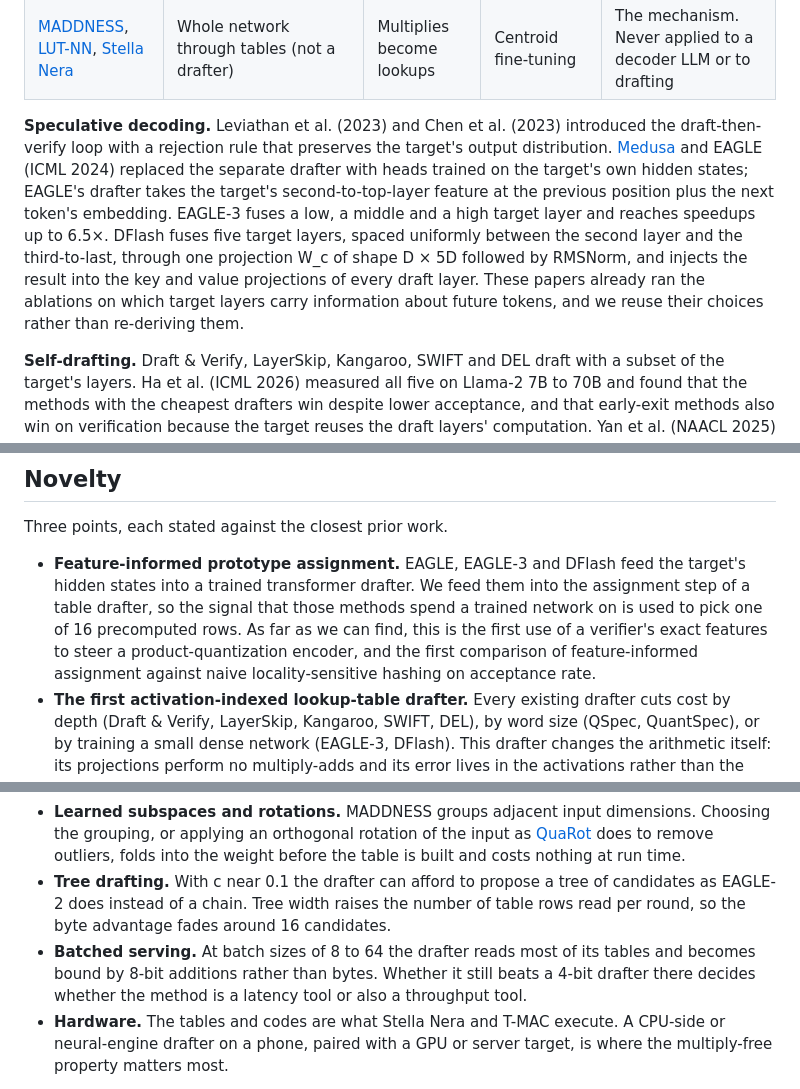
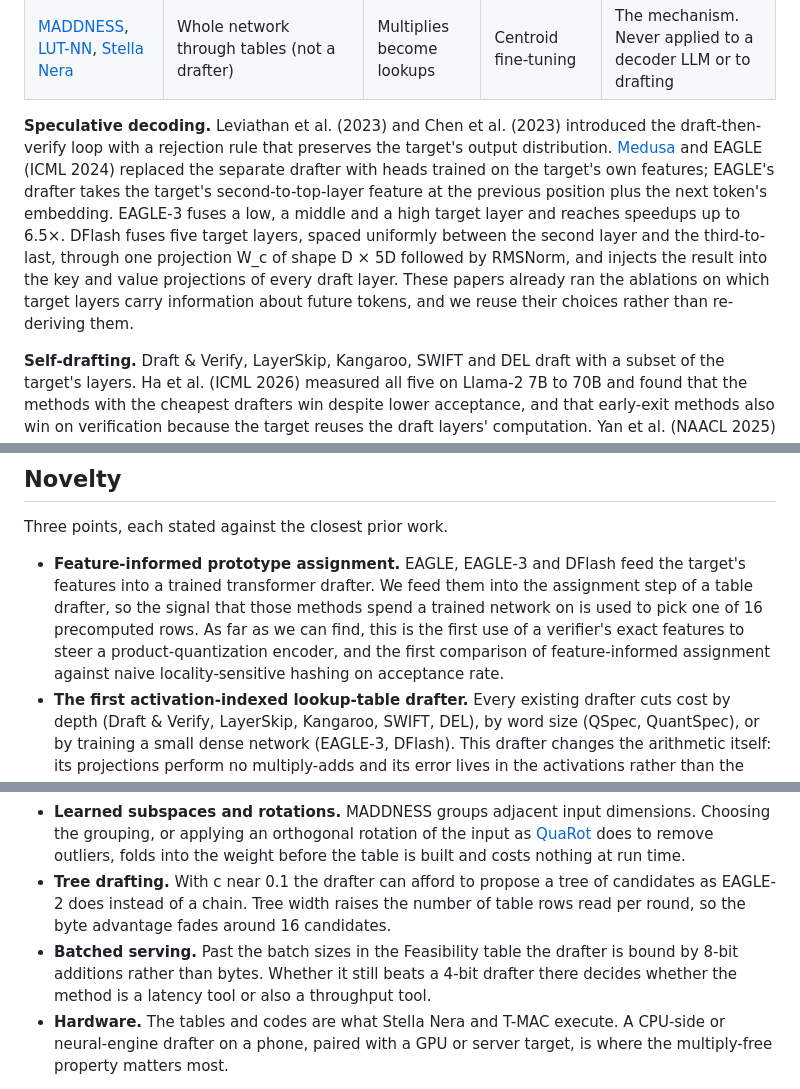
Before and after one commit to lijuliana/mult-free-specdec-drafter, a Markdown page: PROPOSAL.md, 3 parts joined by grey strips. Drawn GitHub-style.

```diff
--- a/PROPOSAL.md
+++ b/PROPOSAL.md
@@ -41,7 +41,7 @@ Four lines of work meet here, and none of them has built a drafter from lookup t
 | [QuantSpec](https://arxiv.org/abs/2502.10424) (ICML 2025) | Target at 4-bit weights with a 4-bit KV cache | Word size, KV bytes | None | Long-context baseline; acceptance above 90% |
 | [MADDNESS](https://arxiv.org/abs/2106.10860), [LUT-NN](https://arxiv.org/abs/2302.03213), [Stella Nera](https://arxiv.org/abs/2311.10207) | Whole network through tables (not a drafter) | Multiplies become lookups | Centroid fine-tuning | The mechanism. Never applied to a decoder LLM or to drafting |
 
-**Speculative decoding.** Leviathan et al. (2023) and Chen et al. (2023) introduced the draft-then-verify loop with a rejection rule that preserves the target's output distribution. [Medusa](https://arxiv.org/abs/2401.10774) and EAGLE (ICML 2024) replaced the separate drafter with heads trained on the target's own hidden states; EAGLE's drafter takes the target's second-to-top-layer feature at the previous position plus the next token's embedding. EAGLE-3 fuses a low, a middle and a high target layer and reaches speedups up to 6.5×. DFlash fuses five target layers, spaced uniformly between the second layer and the third-to-last, through one projection W_c of shape D × 5D followed by RMSNorm, and injects the result into the key and value projections of every draft layer. These papers already ran the ablations on which target layers carry information about future tokens, and we reuse their choices rather than re-deriving them.
+**Speculative decoding.** Leviathan et al. (2023) and Chen et al. (2023) introduced the draft-then-verify loop with a rejection rule that preserves the target's output distribution. [Medusa](https://arxiv.org/abs/2401.10774) and EAGLE (ICML 2024) replaced the separate drafter with heads trained on the target's own features; EAGLE's drafter takes the target's second-to-top-layer feature at the previous position plus the next token's embedding. EAGLE-3 fuses a low, a middle and a high target layer and reaches speedups up to 6.5×. DFlash fuses five target layers, spaced uniformly between the second layer and the third-to-last, through one projection W_c of shape D × 5D followed by RMSNorm, and injects the result into the key and value projections of every draft layer. These papers already ran the ablations on which target layers carry information about future tokens, and we reuse their choices rather than re-deriving them.
 
 **Self-drafting.** Draft & Verify, LayerSkip, Kangaroo, SWIFT and DEL draft with a subset of the target's layers. Ha et al. (ICML 2026) measured all five on Llama-2 7B to 70B and found that the methods with the cheapest drafters win despite lower acceptance, and that early-exit methods also win on verification because the target reuses the draft layers' computation. Yan et al. (NAACL 2025) found the same for separate drafters.
 
@@ -86,7 +86,7 @@ For draft positions beyond the first, f_t is either held at the last verified po
 
 Three points, each stated against the closest prior work.
 
-- **Feature-informed prototype assignment.** EAGLE, EAGLE-3 and DFlash feed the target's hidden states into a trained transformer drafter. We feed them into the assignment step of a table drafter, so the signal that those methods spend a trained network on is used to pick one of 16 precomputed rows. As far as we can find, this is the first use of a verifier's exact features to steer a product-quantization encoder, and the first comparison of feature-informed assignment against naive locality-sensitive hashing on acceptance rate.
+- **Feature-informed prototype assignment.** EAGLE, EAGLE-3 and DFlash feed the target's features into a trained transformer drafter. We feed them into the assignment step of a table drafter, so the signal that those methods spend a trained network on is used to pick one of 16 precomputed rows. As far as we can find, this is the first use of a verifier's exact features to steer a product-quantization encoder, and the first comparison of feature-informed assignment against naive locality-sensitive hashing on acceptance rate.
 - **The first activation-indexed lookup-table drafter.** Every existing drafter cuts cost by depth (Draft & Verify, LayerSkip, Kangaroo, SWIFT, DEL), by word size (QSpec, QuantSpec), or by training a small dense network (EAGLE-3, DFlash). This drafter changes the arithmetic itself: its projections perform no multiply-adds and its error lives in the activations rather than the weights. The LUT kernels now used for LLMs (LUT-GEMM, T-MAC, FLUTE) are exact kernels for quantized weights and are a different object.
 - **A setting where MADDNESS's known failure is affordable.** Whole-network lookup inference was tried and found to lose too much accuracy (McCarter and Dronen, 2022; Stella Nera recovers it only with fine-tuning on CIFAR-scale models). Speculative verification turns that accuracy loss into a lower acceptance rate with no change to outputs, and the measurements of Ha et al. and Yan et al. say acceptance rate is the cheaper currency. We have found no one who has made this argument or tested it.
 
@@ -141,7 +152,7 @@ The first group extends the method; the second uses the artifact to answer quest
 - **Table fine-tuning by distillation.** LUT-NN and Stella Nera make the lookups differentiable. Here the tables, prototypes and scorers are the only trained parameters, so fine-tuning them to match the target's next-token distribution on a few million tokens is cheap and attacks α directly.
 - **Learned subspaces and rotations.** MADDNESS groups adjacent input dimensions. Choosing the grouping, or applying an orthogonal rotation of the input as [QuaRot](https://arxiv.org/abs/2404.00456) does to remove outliers, folds into the weight before the table is built and costs nothing at run time.
 - **Tree drafting.** With c near 0.1 the drafter can afford to propose a tree of candidates as EAGLE-2 does instead of a chain. Tree width raises the number of table rows read per round, so the byte advantage fades around 16 candidates.
-- **Batched serving.** At batch sizes of 8 to 64 the drafter reads most of its tables and becomes bound by 8-bit additions rather than bytes. Whether it still beats a 4-bit drafter there decides whether the method is a latency tool or also a throughput tool.
+- **Batched serving.** Past the batch sizes in the Feasibility table the drafter is bound by 8-bit additions rather than bytes. Whether it still beats a 4-bit drafter there decides whether the method is a latency tool or also a throughput tool.
 - **Hardware.** The tables and codes are what Stella Nera and T-MAC execute. A CPU-side or neural-engine drafter on a phone, paired with a GPU or server target, is where the multiply-free property matters most.
 
 **Questions the artifact can answer**
```
Also changed, not shown: other parts of PROPOSAL.md (+23 -12 lines), PROPOSAL_SHORT.md (added, +93 -0 lines), figures/draft_verify_round.png, 2 other files.
